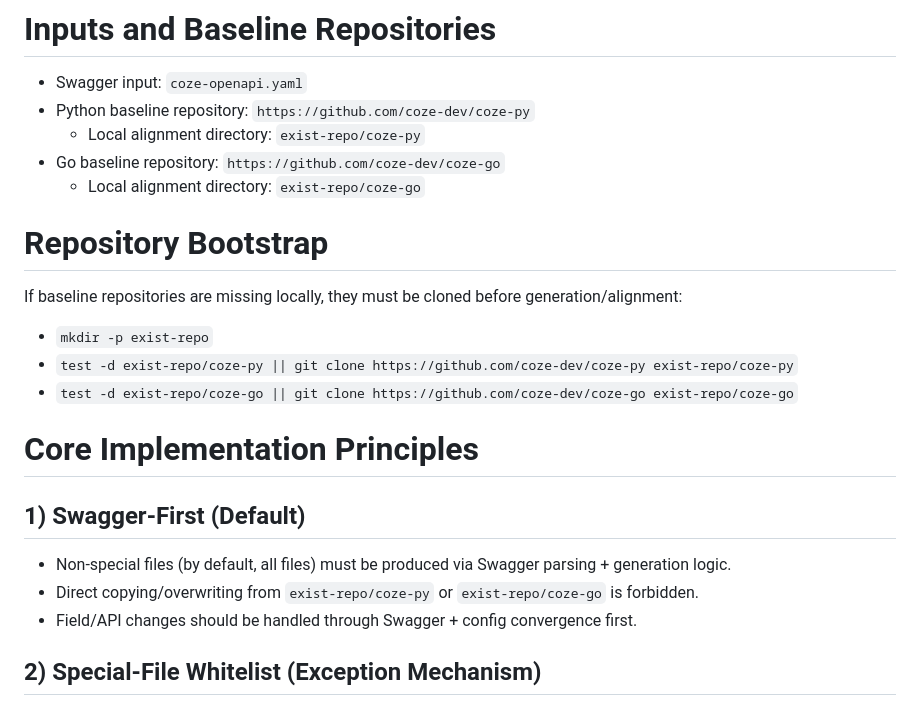
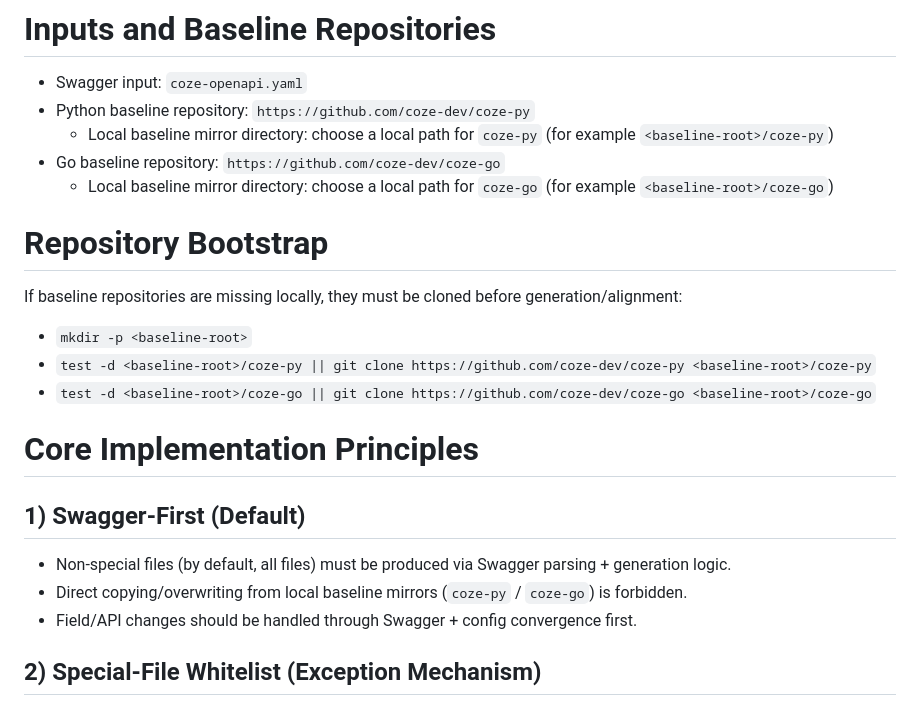
Before and after one commit to coze-dev/coze-sdk-gen, a Markdown page: AGENTS.md, the part around the change. GitHub-like rendering.

Commit message:
docs: generalize baseline mirror path instructions

```diff
--- a/AGENTS.md
+++ b/AGENTS.md
@@ -16,24 +16,24 @@ This file follows common `AGENTS.md` / `CLAUDE.md` best practices:
 
 - Swagger input: `coze-openapi.yaml`
 - Python baseline repository: `https://github.com/coze-dev/coze-py`
-  - Local alignment directory: `exist-repo/coze-py`
+  - Local baseline mirror directory: choose a local path for `coze-py` (for example `<baseline-root>/coze-py`)
 - Go baseline repository: `https://github.com/coze-dev/coze-go`
-  - Local alignment directory: `exist-repo/coze-go`
+  - Local baseline mirror directory: choose a local path for `coze-go` (for example `<baseline-root>/coze-go`)
 
 # Repository Bootstrap
 
 If baseline repositories are missing locally, they must be cloned before generation/alignment:
 
-- `mkdir -p exist-repo`
-- `test -d exist-repo/coze-py || git clone https://github.com/coze-dev/coze-py exist-repo/coze-py`
-- `test -d exist-repo/coze-go || git clone https://github.com/coze-dev/coze-go exist-repo/coze-go`
+- `mkdir -p <baseline-root>`
+- `test -d <baseline-root>/coze-py || git clone https://github.com/coze-dev/coze-py <baseline-root>/coze-py`
+- `test -d <baseline-root>/coze-go || git clone https://github.com/coze-dev/coze-go <baseline-root>/coze-go`
 
 # Core Implementation Principles
 
 ## 1) Swagger-First (Default)
 
 - Non-special files (by default, all files) must be produced via Swagger parsing + generation logic.
-- Direct copying/overwriting from `exist-repo/coze-py` or `exist-repo/coze-go` is forbidden.
+- Direct copying/overwriting from local baseline mirrors (`coze-py` / `coze-go`) is forbidden.
 - Field/API changes should be handled through Swagger + config convergence first.
 
 ## 2) Special-File Whitelist (Exception Mechanism)
```
